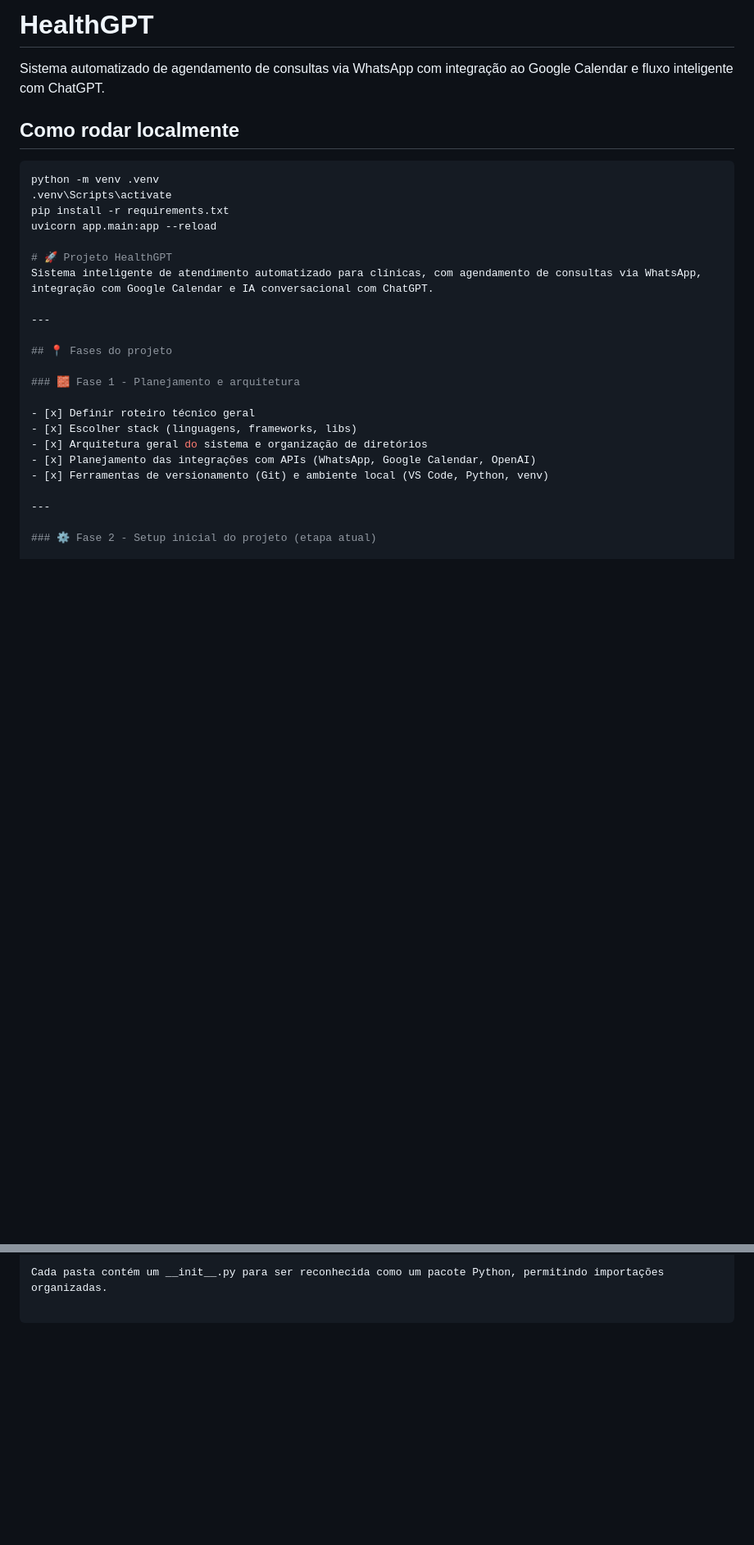
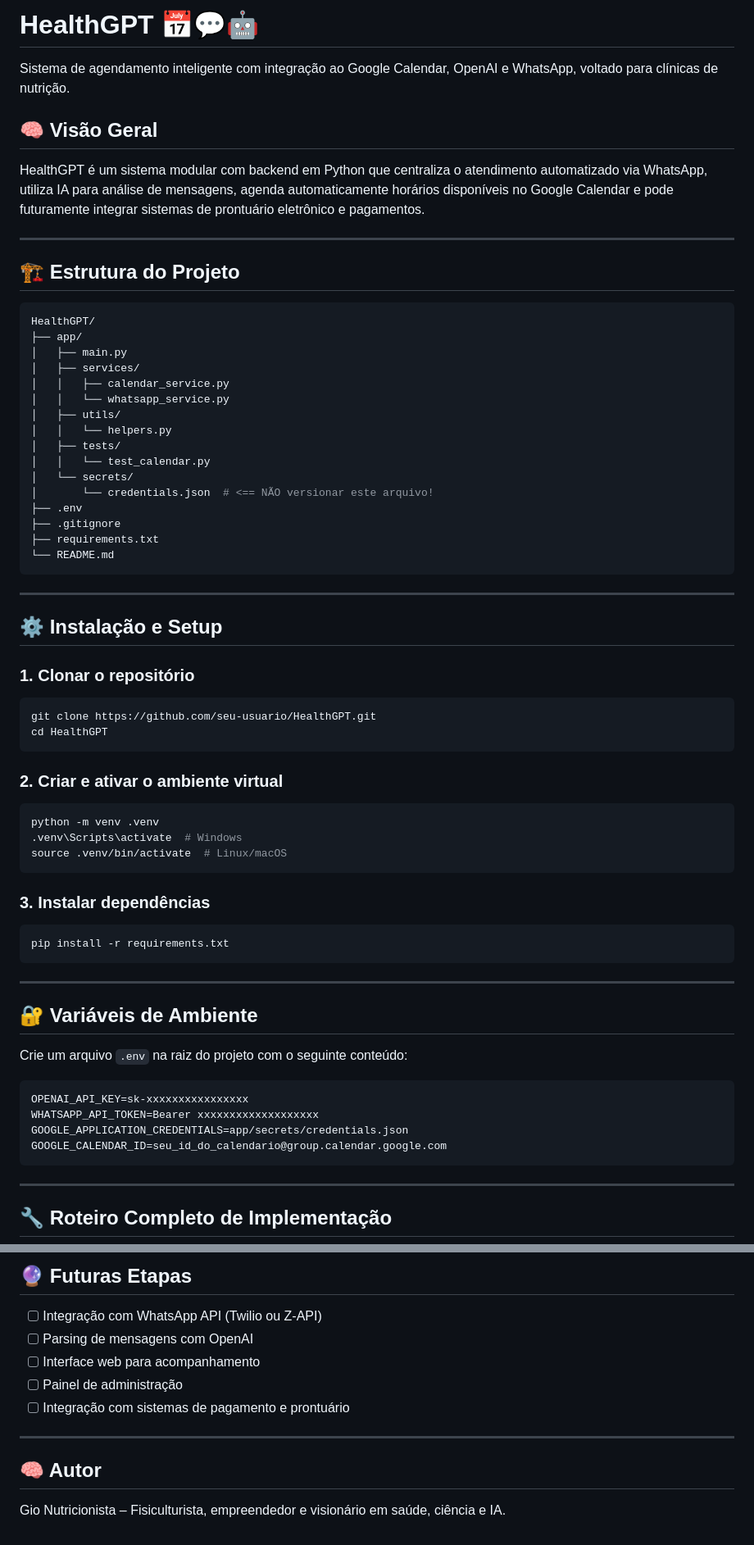
Before and after one commit to giovanni2398/healthgpt, a Markdown page: README.md, 2 parts joined by grey strips. Shown at 82% size. GitHub-like rendering; blank space fills up the shorter version.

Commit message:
refactor: update README.md with enhanced project overview, installation instructions, and structured implementation roadmap

````diff
--- a/README.md
+++ b/README.md
@@ -1,31 +1,73 @@
-# HealthGPT
+# HealthGPT 📅💬🤖
 
-Sistema automatizado de agendamento de consultas via WhatsApp com integração ao Google Calendar e fluxo inteligente com ChatGPT.
+Sistema de agendamento inteligente com integração ao Google Calendar, OpenAI e WhatsApp, voltado para clínicas de nutrição.
 
-## Como rodar localmente
+## 🧠 Visão Geral
+
+HealthGPT é um sistema modular com backend em Python que centraliza o atendimento automatizado via WhatsApp, utiliza IA para análise de mensagens, agenda automaticamente horários disponíveis no Google Calendar e pode futuramente integrar sistemas de prontuário eletrônico e pagamentos.
+
+---
+
+## 🏗 Estrutura do Projeto
+
+```bash
+HealthGPT/
+├── app/
+│   ├── main.py
+│   ├── services/
+│   │   ├── calendar_service.py
+│   │   └── whatsapp_service.py
+│   ├── utils/
+│   │   └── helpers.py
+│   ├── tests/
+│   │   └── test_calendar.py
+│   └── secrets/
+│       └── credentials.json  # <== NÃO versionar este arquivo!
+├── .env
+├── .gitignore
+├── requirements.txt
+└── README.md
+```
+
+---
+
+## ⚙️ Instalação e Setup
+
+### 1. Clonar o repositório
+
+```bash
+git clone https://github.com/seu-usuario/HealthGPT.git
+cd HealthGPT
+```
+
+### 2. Criar e ativar o ambiente virtual
 
 ```bash
 python -m venv .venv
-.venv\Scripts\activate
+.venv\Scripts\activate  # Windows
+source .venv/bin/activate  # Linux/macOS
+```
+
+### 3. Instalar dependências
+
+```bash
 pip install -r requirements.txt
-uvicorn app.main:app --reload
-
-# 🚀 Projeto HealthGPT
-Sistema inteligente de atendimento automatizado para clínicas, com agendamento de consultas via WhatsApp, integração com Google Calendar e IA conversacional com ChatGPT.
+```
 
 ---
 
-## 📍 Fases do projeto
+## 🔐 Variáveis de Ambiente
 
-### 🧱 Fase 1 - Planejamento e arquitetura
+Crie um arquivo `.env` na raiz do projeto com o seguinte conteúdo:
 
-- [x] Definir roteiro técnico geral
-- [x] Escolher stack (linguagens, frameworks, libs)
-- [x] Arquitetura geral do sistema e organização de diretórios
-- [x] Planejamento das integrações com APIs (WhatsApp, Google Calendar, OpenAI)
-- [x] Ferramentas de versionamento (Git) e ambiente local (VS Code, Python, venv)
+```env
+OPENAI_API_KEY=sk-xxxxxxxxxxxxxxxx
+WHATSAPP_API_TOKEN=Bearer xxxxxxxxxxxxxxxxxxx
+GOOGLE_APPLICATION_CREDENTIALS=app/secrets/credentials.json
+GOOGLE_CALENDAR_ID=seu_id_do_calendario@group.calendar.google.com
+```
 
 ---
 
-### ⚙️ Fase 2 - Setup inicial do projeto (etapa atual)
+## 🔧 Roteiro Completo de Implementação
 
@@ -84,2 +157,14 @@ app/services/: implementa a lógica de negócio e comunicação com APIs externa
 
-Cada pasta contém um __init__.py para ser reconhecida como um pacote Python, permitindo importações organizadas.
+## 🔮 Futuras Etapas
+
+- [ ] Integração com WhatsApp API (Twilio ou Z-API)
+- [ ] Parsing de mensagens com OpenAI
+- [ ] Interface web para acompanhamento
+- [ ] Painel de administração
+- [ ] Integração com sistemas de pagamento e prontuário
+
+---
+
+## 🧠 Autor
+
+Gio Nutricionista – Fisiculturista, empreendedor e visionário em saúde, ciência e IA.
````
Also changed, not shown: other parts of README.md (+66 -35 lines).
